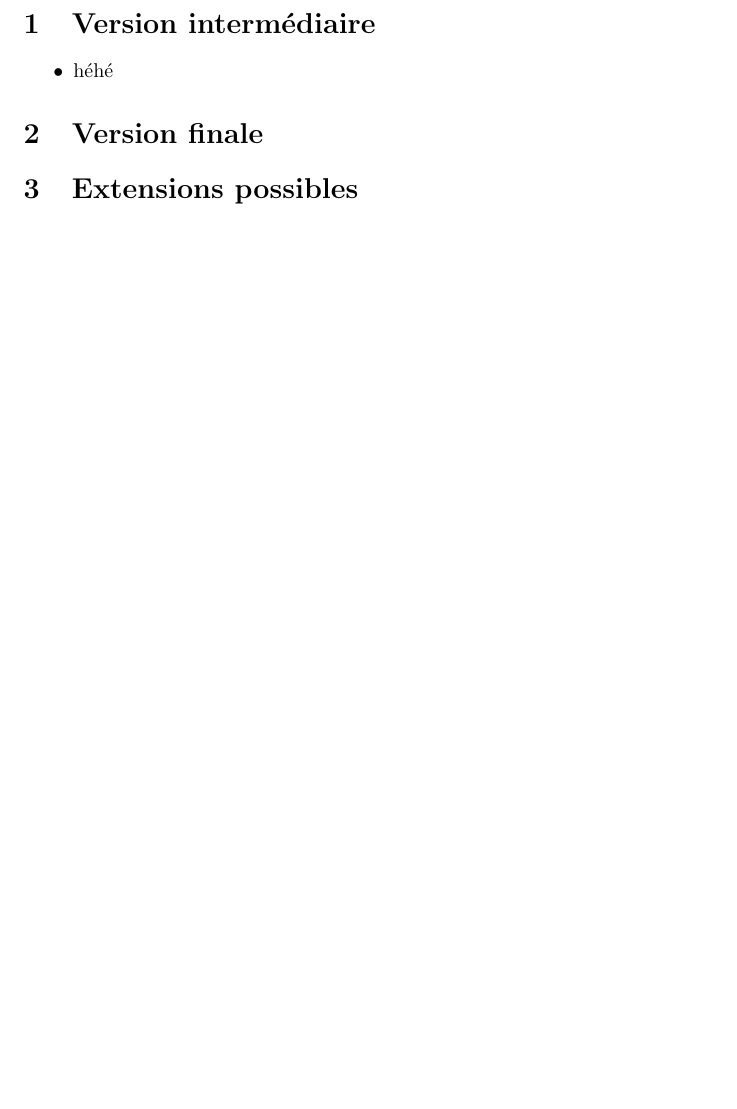
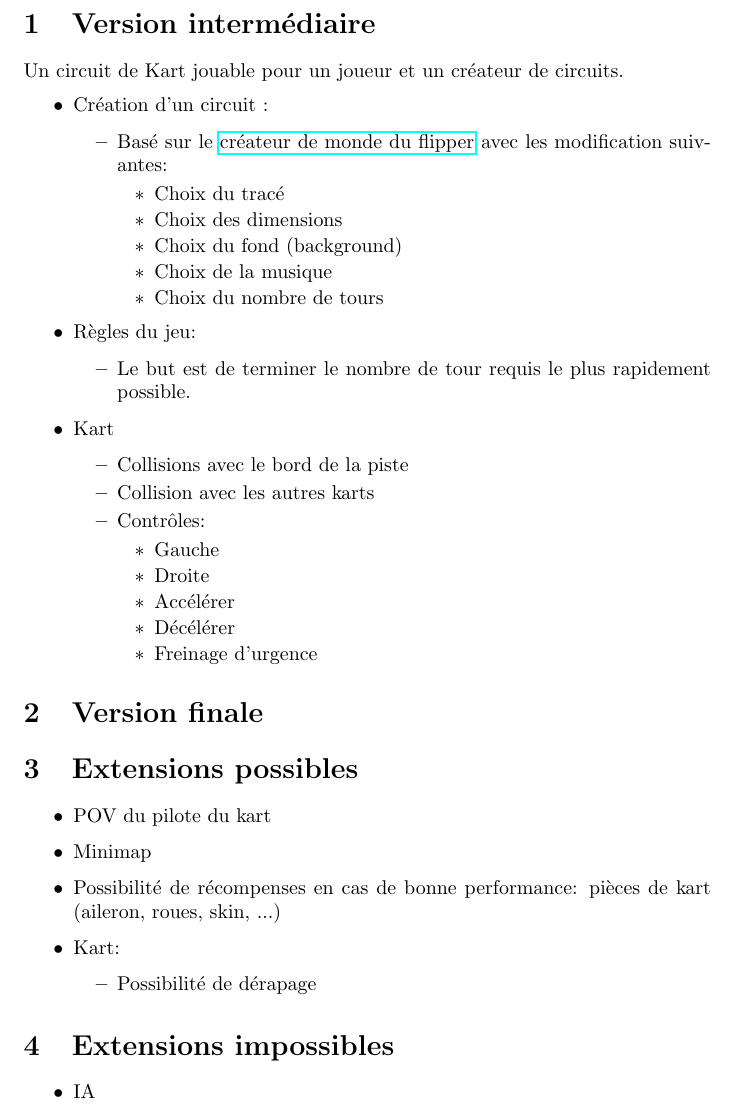
Before and after one commit to mad-angels-ch/kart-simulator, a LaTeX document (docs/cahier_des_charges.tex): part of page 2 of 2, cut so that both start at the same text, the shorter picture padded with empty space. Compiled offline with pdfLaTeX.

Commit message:
cdc 1ère version

```diff
--- a/docs/cahier_des_charges.tex
+++ b/docs/cahier_des_charges.tex
@@ -26,12 +26,51 @@ Tirée de \url{https://fr.wikipedia.org/wiki/Karting}.
 \pagenumbering{arabic}
 
 \section{Version intermédiaire}
+
+Un circuit de Kart jouable pour un joueur et un créateur de circuits.
+
 \begin{itemize}
-    \item héhé
+    \item Création d'un circuit :
+          \begin{itemize}
+              \item Basé sur le \href{https://lj44.ch/creator/flipper}{créateur de monde du flipper} avec les modification suivantes: \begin{itemize}
+                        \item Choix du tracé
+                        \item Choix des dimensions
+                        \item Choix du fond (background)
+                        \item Choix de la musique
+                        \item Choix du nombre de tours
+                    \end{itemize}
+          \end{itemize}
+    \item Règles du jeu: \begin{itemize}
+        \item Le but est de terminer le nombre de tour requis le plus rapidement possible.
+    \end{itemize}
+    \item Kart \begin{itemize}
+        \item Collisions avec le bord de la piste
+        \item Collision avec les autres karts
+        \item Contrôles: \begin{itemize}
+            \item Gauche
+            \item Droite
+            \item Accélérer
+            \item Décélérer
+            \item Freinage d'urgence
+        \end{itemize}
+    \end{itemize}
 \end{itemize}
 
 \section{Version finale}
 
 \section{Extensions possibles}
+\begin{itemize}
+    \item POV du pilote du kart
+    \item Minimap
+    \item Possibilité de récompenses en cas de bonne performance: pièces de kart (aileron, roues, skin, ...)
+    \item Kart: \begin{itemize}
+        \item Possibilité de dérapage
+    \end{itemize}
+\end{itemize}
+
+\section{Extensions impossibles}
+\begin{itemize}
+    \item IA
+\end{itemize}
 
 \end{document}
```
Also changed, not shown: docs/cahier_des_charges.pdf.
